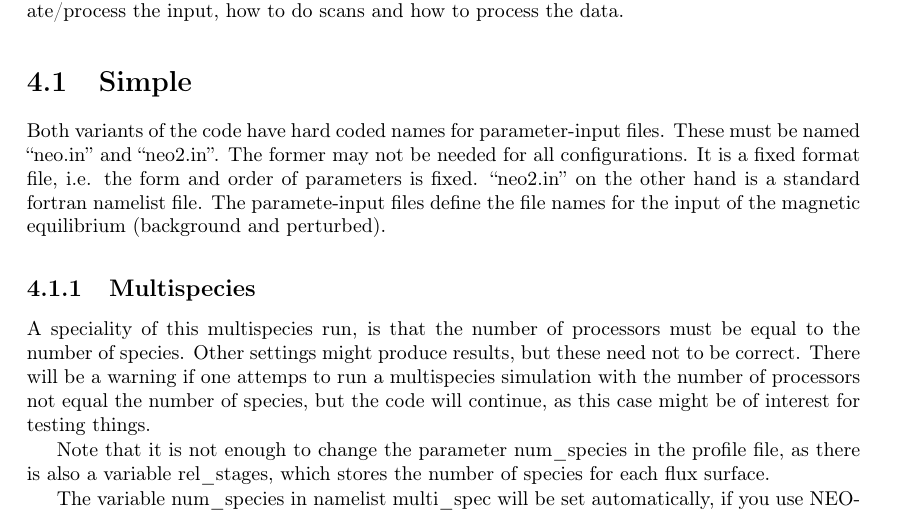
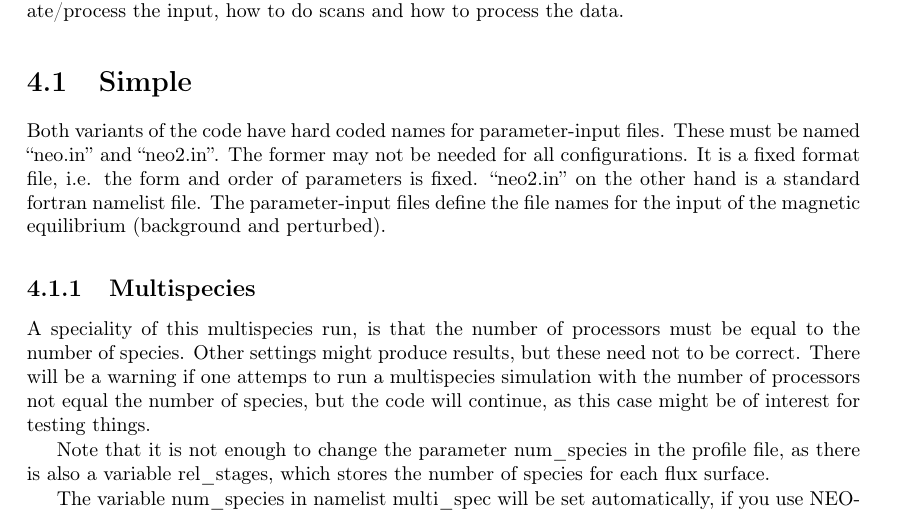
Before and after one commit to itpplasma/NEO-2, a LaTeX thesis (DOC/UserDoc/main.tex, which reads DOC/UserDoc/Running.tex): part of page 13 of 33, cut so that both start at the same text. Compiled offline with pdfLaTeX.

Commit message:
Minor: fix spelling mistakes in documentation.

```diff
--- a/DOC/UserDoc/Running.tex
+++ b/DOC/UserDoc/Running.tex
@@ -13,7 +13,7 @@ files. These must be named ``neo.in'' and ``neo2.in''. The former may
 not be needed for all configurations. It is a fixed format file, i.e.
 the form and order of parameters is fixed. ``neo2.in'' on the other hand
 is a standard fortran namelist file.
-The paramete-input files define the file names for the input of the
+The parameter-input files define the file names for the input of the
 magnetic equilibrium (background and perturbed).
 
 %%%%%%%%%%%%%%%%%%%%%%%%%%%%%%%%%%%%%%%%%%%%%%%%%%%%%%%%%%%%%%%%%%%%%%%%
```
Also changed, not shown: 1 other file.
